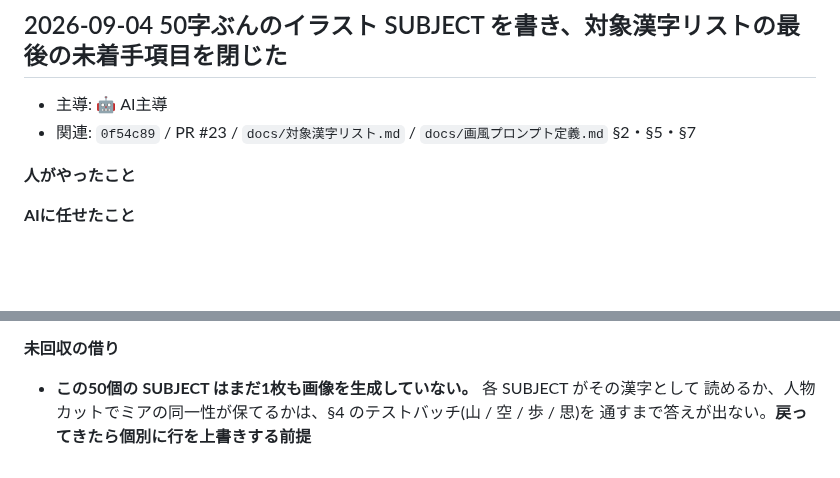
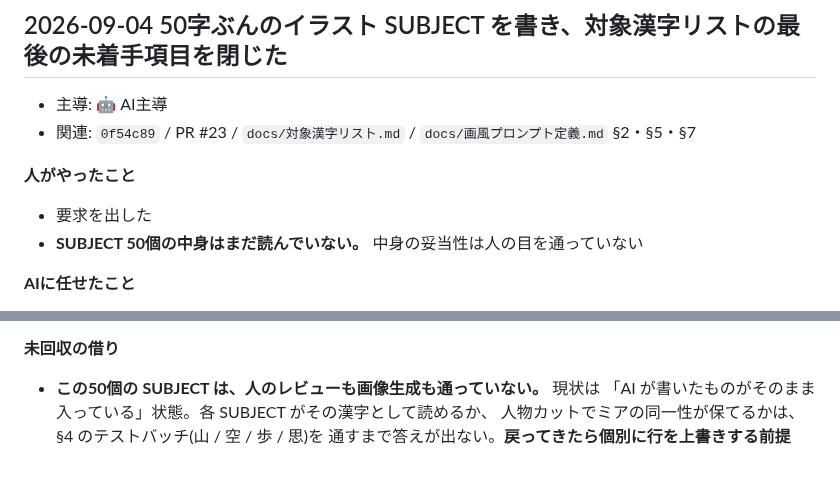
Before and after one commit to asab0o/learning-kanji-mobile-app, a Markdown page: docs/log/2026-09.md, 2 parts joined by grey strips. GitHub-like rendering; blank space fills up the shorter version.

Commit message:
docs: fill in the human-side fields for the #23 entry
Confirmed 🤖 and recorded that the 50 SUBJECT strings have not been
read by a human yet - so the outstanding debt is a missing review, not
just a missing test batch.

Co-Authored-By: Claude Opus 5 <noreply@anthropic.com>

```diff
--- a/docs/log/2026-09.md
+++ b/docs/log/2026-09.md
@@ -397,8 +397,8 @@
 
 **人がやったこと**
 
-<!-- TODO: 要確認 — 別セッションの作業のため、依頼の粒度と、SUBJECT の中身をどこまで
-     人が見たかが分からない。ここは本人しか書けない -->
+- 要求を出した
+- **SUBJECT 50個の中身はまだ読んでいない。** 中身の妥当性は人の目を通っていない
 
 **AIに任せたこと**
 
@@ -427,6 +427,7 @@
 
 **未回収の借り**
 
-- **この50個の SUBJECT はまだ1枚も画像を生成していない。** 各 SUBJECT がその漢字として
-  読めるか、人物カットでミアの同一性が保てるかは、§4 のテストバッチ(山 / 空 / 歩 / 思)を
+- **この50個の SUBJECT は、人のレビューも画像生成も通っていない。** 現状は
+  「AI が書いたものがそのまま入っている」状態。各 SUBJECT がその漢字として読めるか、
+  人物カットでミアの同一性が保てるかは、§4 のテストバッチ(山 / 空 / 歩 / 思)を
   通すまで答えが出ない。**戻ってきたら個別に行を上書きする前提**
```
Also changed, not shown: other parts of docs/log/2026-09.md (+1 -1 lines).
